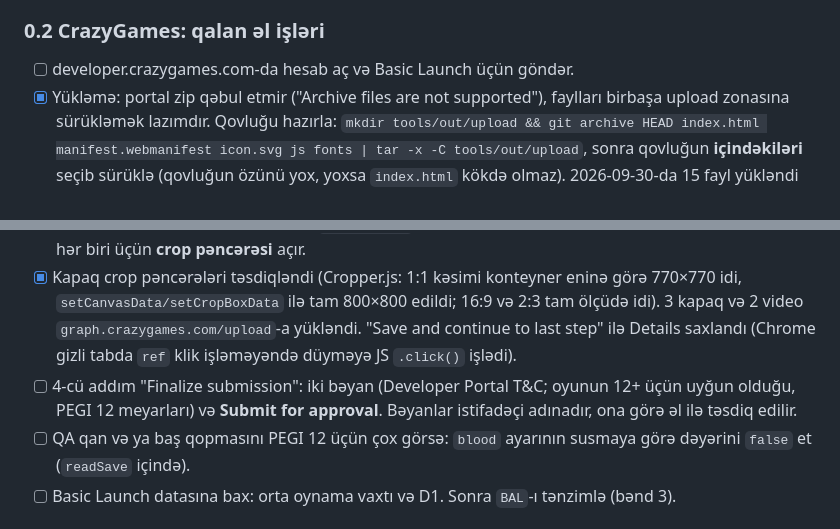
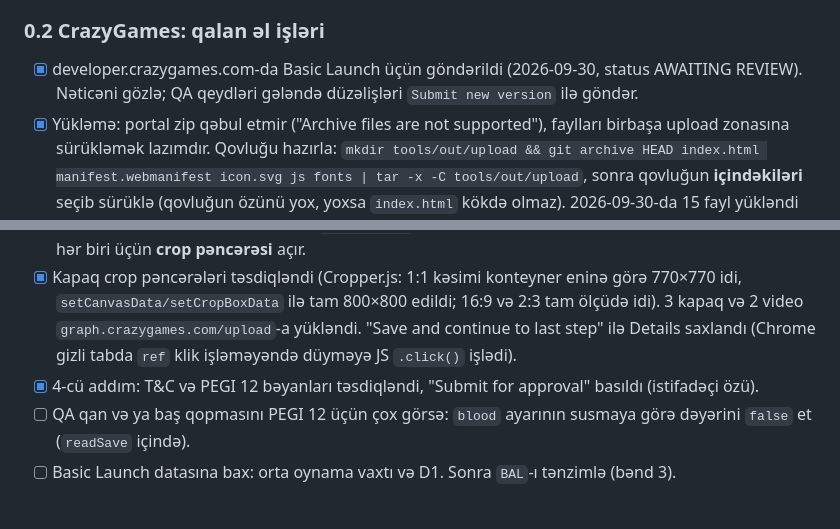
Before and after one commit to Ilkin-Ibishov/shoot-unlimited, a Markdown page: BACKLOG.md, 2 parts joined by grey strips. GitHub-like rendering.

Commit message:
Backlog: Shoot Unlimited submitted to CrazyGames, awaiting review
Co-Authored-By: Claude Sonnet 5.5 <noreply@anthropic.com>

```diff
--- a/BACKLOG.md
+++ b/BACKLOG.md
@@ -21,7 +21,7 @@
 - CrazyGames-də özümüzün fullscreen funksiyası və service worker söndürülür.
 
 ### 0.2 CrazyGames: qalan əl işləri
-- [ ] developer.crazygames.com-da hesab aç və Basic Launch üçün göndər.
+- [x] developer.crazygames.com-da Basic Launch üçün göndərildi (2026-09-30, status AWAITING REVIEW). Nəticəni gözlə; QA qeydləri gələndə düzəlişləri `Submit new version` ilə göndər.
 - [x] Yükləmə: portal zip qəbul etmir ("Archive files are not supported"), faylları birbaşa upload zonasına sürükləmək lazımdır. Qovluğu hazırla: `mkdir tools/out/upload && git archive HEAD index.html manifest.webmanifest icon.svg js fonts | tar -x -C tools/out/upload`, sonra qovluğun **içindəkiləri** seçib sürüklə (qovluğun özünü yox, yoxsa `index.html` kökdə olmaz). 2026-09-30-da 15 fayl yükləndi və yoxlandı. Yoxlanıldı: oyunun işləməsi üçün başqa fayl lazım deyil (`sw.js` CrazyGames-də onsuz da qeydiyyatdan keçmir, çünki `Platform.sdk` dolu olur). Xarici sorğu yoxdur: Russo One (latin, 7 KB, OFL) `fonts/`-da saxlanır (GDPR: oyunçunun IP-si Google-a getmir; offline PWA və Android-də də eyni şrift).
 - [x] Kapak şəkilləri: `tools/out/cover-*.png` (gitignored). 1920×1080: jurassic (T-Rex boss), city (zombi dalğası + baş qopması), neon (lazer şüası), west (raket partlayışı), perks (perk seçimi). 800×1200: jurassic, city. 800×800: jurassic, city. Mətn və loqo şəklin üstünə sonra qoyulur.
 - [x] İngiliscə mağaza mətni (description + controls + kateqoriya/teqlər): `tools/out/crazygames-submission.md`.
@@ -31,7 +31,7 @@
 - [x] Kapaklar adla hazırdır: `tools/out/final-cover-16x9.png`, `-2x3.png`, `-1x1.png` (Jurassic səhnə, damage rəqəmi və can çubuğu olmadan, yalnız "SHOOT UNLIMITED" başlığı). Videolar (`video-*.mp4`, 18 s, ~7,6 MB) kapaqla başlayır, sonra Jurassic → City → Dark Ages → Egypt → West → Pirate → Neon. Bitrate 3 Mbps seçilib, çünki Claude-in-Chrome `file_upload` bir çağırışda 10 MB-dan çox qəbul etmir.
 - [x] Faylları Details formuna yükləmək: portal `UploadType is not properly set` xətası verir, əgər input birbaşa doldurularsa. Həll: əvvəl sarğı div-ə (kapaq) və ya "Upload" düyməsinə (video) JS `.click()` (jestsiz, fayl dialoqu açılmır), sonra `file_upload`. Videolar yükləndi. Kapaqlar yükləndi, amma portal hər biri üçün **crop pəncərəsi** açır.
 - [x] Kapaq crop pəncərələri təsdiqləndi (Cropper.js: 1:1 kəsimi konteyner eninə görə 770×770 idi, `setCanvasData/setCropBoxData` ilə tam 800×800 edildi; 16:9 və 2:3 tam ölçüdə idi). 3 kapaq və 2 video `graph.crazygames.com/upload`-a yükləndi. "Save and continue to last step" ilə Details saxlandı (Chrome gizli tabda `ref` klik işləməyəndə düyməyə JS `.click()` işlədi).
-- [ ] 4-cü addım "Finalize submission": iki bəyan (Developer Portal T&C; oyunun 12+ üçün uyğun olduğu, PEGI 12 meyarları) və **Submit for approval**. Bəyanlar istifadəçi adınadır, ona görə əl ilə təsdiq edilir.
+- [x] 4-cü addım: T&C və PEGI 12 bəyanları təsdiqləndi, "Submit for approval" basıldı (istifadəçi özü).
 - [ ] QA qan və ya baş qopmasını PEGI 12 üçün çox görsə: `blood` ayarının susmaya görə dəyərini `false` et (`readSave` içində).
 - [ ] Basic Launch datasına bax: orta oynama vaxtı və D1. Sonra `BAL`-ı tənzimlə (bənd 3).
 
```
